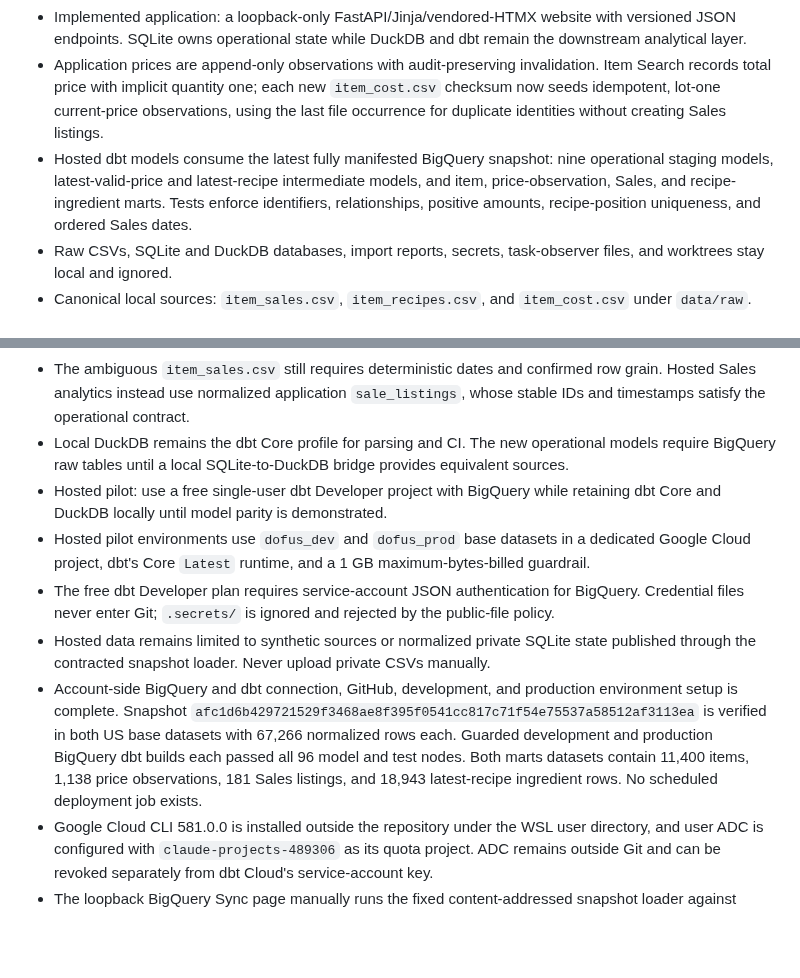
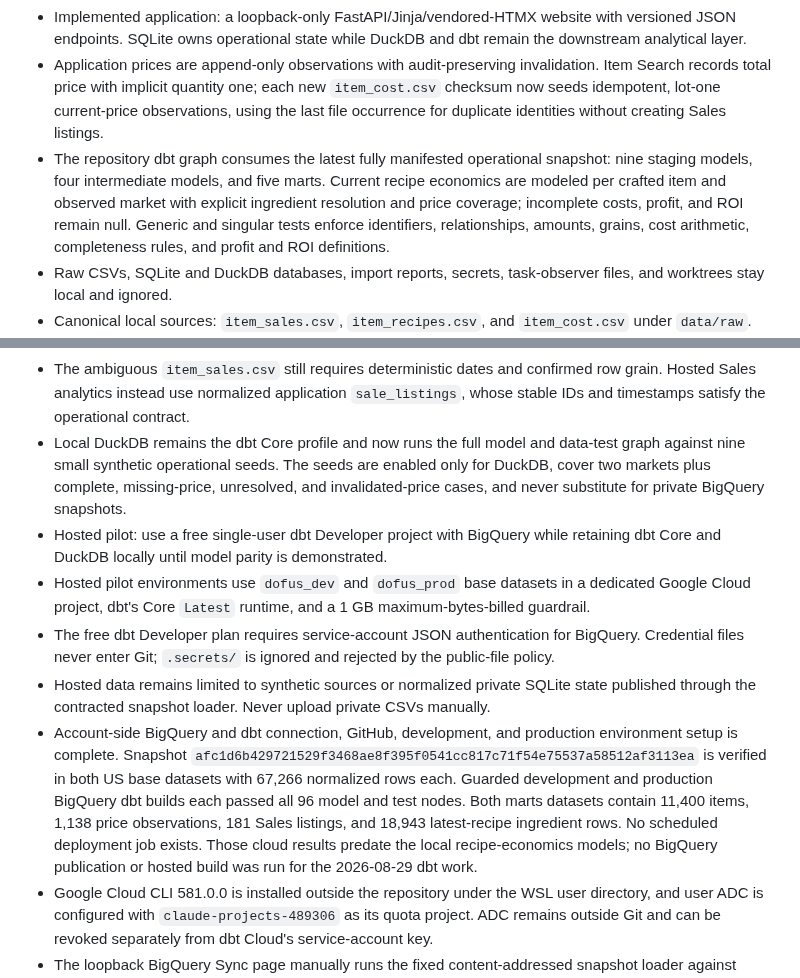
Before and after one commit to jinsoowhang/dofus-touch-economy-analytics, a Markdown page: MEMORY.md, 2 parts joined by grey strips. Drawn GitHub-style; blank space fills up the shorter version.

Commit message:
docs: record recipe economics dbt session

```diff
--- a/MEMORY.md
+++ b/MEMORY.md
@@ -11,11 +11,12 @@
 - Local stack: Python 3.12, uv, FastAPI, Jinja, vendored HTMX, SQLAlchemy, Alembic, SQLite, dbt Core, dbt-duckdb, and DuckDB.
 - Implemented application: a loopback-only FastAPI/Jinja/vendored-HTMX website with versioned JSON endpoints. SQLite owns operational state while DuckDB and dbt remain the downstream analytical layer.
 - Application prices are append-only observations with audit-preserving invalidation. Item Search records total price with implicit quantity one; each new `item_cost.csv` checksum now seeds idempotent, lot-one current-price observations, using the last file occurrence for duplicate identities without creating Sales listings.
-- Hosted dbt models consume the latest fully manifested BigQuery snapshot: nine
-  operational staging models, latest-valid-price and latest-recipe intermediate
-  models, and item, price-observation, Sales, and recipe-ingredient marts. Tests
-  enforce identifiers, relationships, positive amounts, recipe-position uniqueness,
-  and ordered Sales dates.
+- The repository dbt graph consumes the latest fully manifested operational snapshot:
+  nine staging models, four intermediate models, and five marts. Current recipe
+  economics are modeled per crafted item and observed market with explicit ingredient
+  resolution and price coverage; incomplete costs, profit, and ROI remain null.
+  Generic and singular tests enforce identifiers, relationships, amounts, grains,
+  cost arithmetic, completeness rules, and profit and ROI definitions.
 - Raw CSVs, SQLite and DuckDB databases, import reports, secrets, task-observer files, and worktrees stay local and ignored.
 - Canonical local sources: `item_sales.csv`, `item_recipes.csv`, and `item_cost.csv` under `data/raw`.
 - Only synthetic samples may be committed until redistribution rights are established.
@@ -77,9 +78,10 @@
 - The ambiguous `item_sales.csv` still requires deterministic dates and confirmed
   row grain. Hosted Sales analytics instead use normalized application
   `sale_listings`, whose stable IDs and timestamps satisfy the operational contract.
-- Local DuckDB remains the dbt Core profile for parsing and CI. The new operational
-  models require BigQuery raw tables until a local SQLite-to-DuckDB bridge provides
-  equivalent sources.
+- Local DuckDB remains the dbt Core profile and now runs the full model and data-test
+  graph against nine small synthetic operational seeds. The seeds are enabled only
+  for DuckDB, cover two markets plus complete, missing-price, unresolved, and
+  invalidated-price cases, and never substitute for private BigQuery snapshots.
 - Hosted pilot: use a free single-user dbt Developer project with BigQuery while
   retaining dbt Core and DuckDB locally until model parity is demonstrated.
 - Hosted pilot environments use `dofus_dev` and `dofus_prod` base datasets in a
@@ -98,7 +100,8 @@
   development and production BigQuery dbt builds each passed all 96 model and test
   nodes. Both marts datasets contain 11,400 items, 1,138 price observations, 181
   Sales listings, and 18,943 latest-recipe ingredient rows. No scheduled deployment
-  job exists.
+  job exists. Those cloud results predate the local recipe-economics models; no
+  BigQuery publication or hosted build was run for the 2026-08-29 dbt work.
 - Google Cloud CLI 581.0.0 is installed outside the repository under the WSL user
   directory, and user ADC is configured with `claude-projects-489306` as its quota
   project. ADC remains outside Git and can be revoked separately from dbt Cloud's
```
Also changed, not shown: other parts of MEMORY.md (+1 -1 lines), notes/Session Notes 2026-08-29.md (added, +72 -0 lines).
